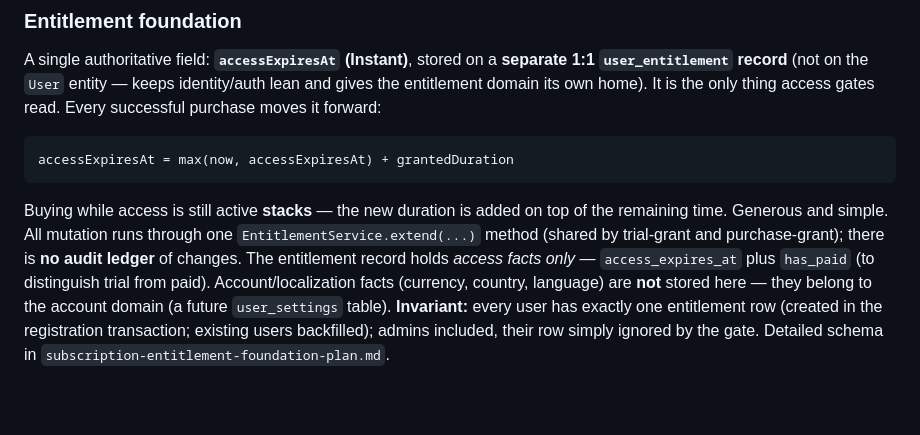
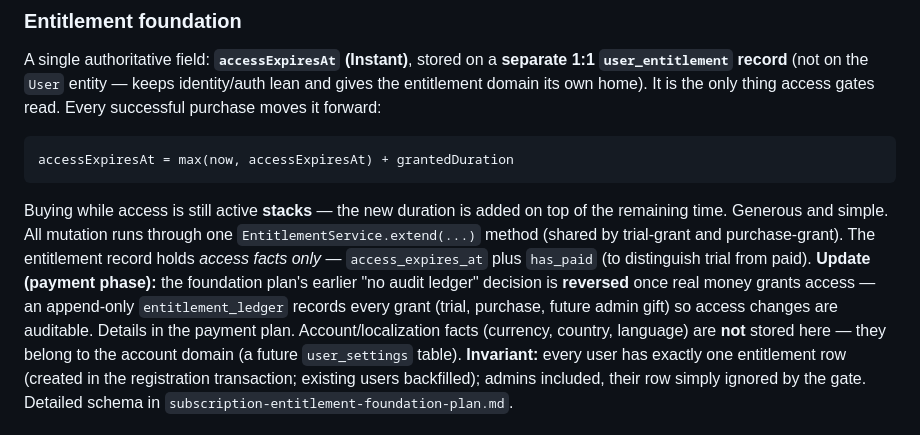
Before and after one commit to AbuShl123/screener-backend-v2, a Markdown page: .claude/plans/monetization-plan.md, the part around one of its changes. Rendered like a GitHub page; blank space fills up the shorter version.

````diff
--- a/.claude/plans/monetization-plan.md
+++ b/.claude/plans/monetization-plan.md
@@ -116,9 +116,12 @@ accessExpiresAt = max(now, accessExpiresAt) + grantedDuration
 ```
 Buying while access is still active **stacks** — the new duration is added on top of the remaining
 time. Generous and simple. All mutation runs through one `EntitlementService.extend(...)` method
-(shared by trial-grant and purchase-grant); there is **no audit ledger** of changes. The
+(shared by trial-grant and purchase-grant). The
 entitlement record holds *access facts only* — `access_expires_at` plus `has_paid` (to distinguish
-trial from paid). Account/localization facts (currency, country, language) are **not** stored here —
+trial from paid). **Update (payment phase):** the foundation plan's earlier "no audit ledger"
+decision is **reversed** once real money grants access — an append-only `entitlement_ledger` records
+every grant (trial, purchase, future admin gift) so access changes are auditable. Details in the
+payment plan. Account/localization facts (currency, country, language) are **not** stored here —
 they belong to the account domain (a future `user_settings` table). **Invariant:** every user has
 exactly one entitlement row (created in the registration transaction; existing users backfilled);
 admins included, their row simply ignored by the gate. Detailed schema in
````
Also changed, not shown: other parts of .claude/plans/monetization-plan.md (+58 -25 lines), .claude/plans/payment-gateway-multicard-plan.md (added, +419 -0 lines).
